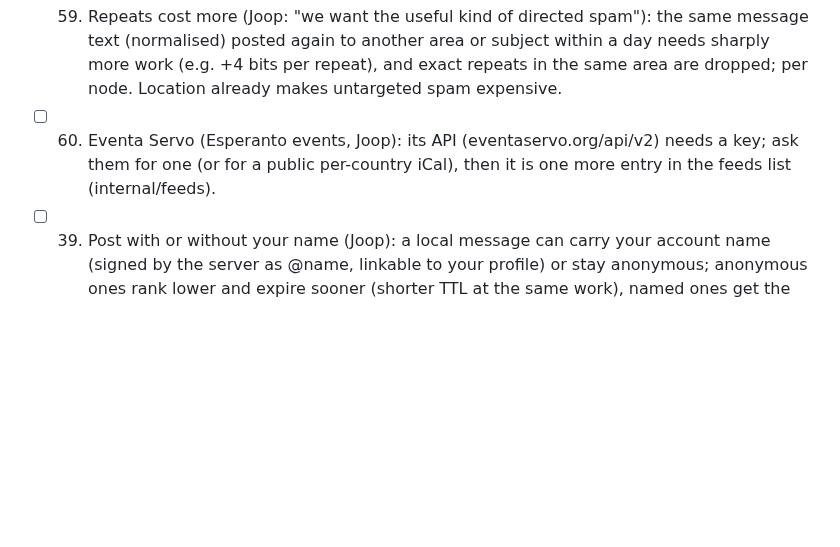
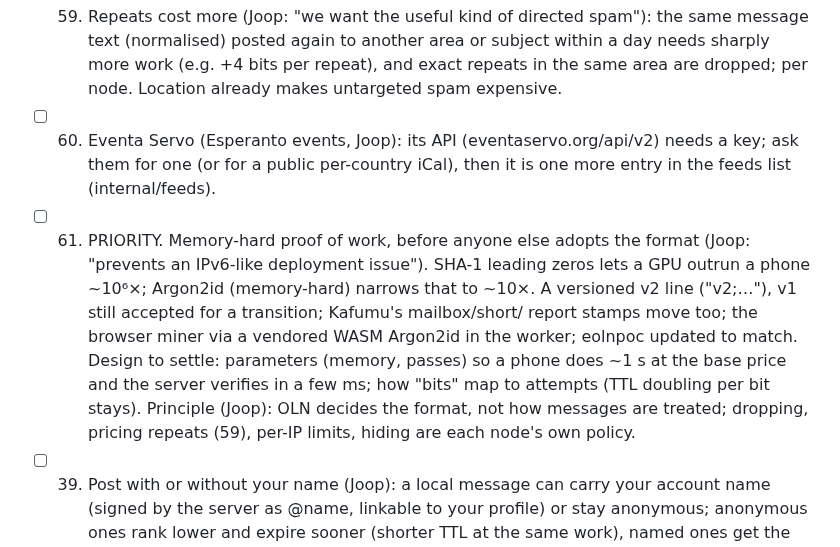
Before and after one commit to LaPingvino/kafumu, a Markdown page: LOOP-STATE.md, the part around the change. GitHub-like rendering; blank space fills up the shorter version.

Commit message:
Plan: memory-hard proof of work (v2) first; format vs node policy
Co-Authored-By: Claude Opus 5.5 <noreply@anthropic.com>
Claude-Session: https://claude.ai/code/session_01257QSmSVrAQCZ7PcEPbMFx

```diff
--- a/LOOP-STATE.md
+++ b/LOOP-STATE.md
@@ -500,6 +500,14 @@ crypto) ≈ 172k hashes/s here, assume 4× slower on phones: 14 bits ≈ 0.4 s,
       exact repeats in the same area are dropped; per node. Location already makes untargeted spam expensive.
 - [ ] 60. Eventa Servo (Esperanto events, Joop): its API (eventaservo.org/api/v2) needs a key; ask them for one
       (or for a public per-country iCal), then it is one more entry in the feeds list (internal/feeds).
+- [ ] 61. PRIORITY. Memory-hard proof of work, before anyone else adopts the format (Joop: "prevents an IPv6-like
+      deployment issue"). SHA-1 leading zeros lets a GPU outrun a phone ~10⁶×; Argon2id (memory-hard) narrows
+      that to ~10×. A versioned v2 line ("v2;…"), v1 still accepted for a transition; Kafumu's mailbox/short/
+      report stamps move too; the browser miner via a vendored WASM Argon2id in the worker; eolnpoc updated to
+      match. Design to settle: parameters (memory, passes) so a phone does ~1 s at the base price and the server
+      verifies in a few ms; how "bits" map to attempts (TTL doubling per bit stays).
+Principle (Joop): OLN decides the format, not how messages are treated; dropping, pricing repeats (59), per-IP
+limits, hiding are each node's own policy.
 - [ ] 39. Post with or without your name (Joop): a local message can carry your account name (signed by the
       server as @name, linkable to your profile) or stay anonymous; anonymous ones rank lower and expire
       sooner (shorter TTL at the same work), named ones get the normal TTL and a trust bonus.
```
